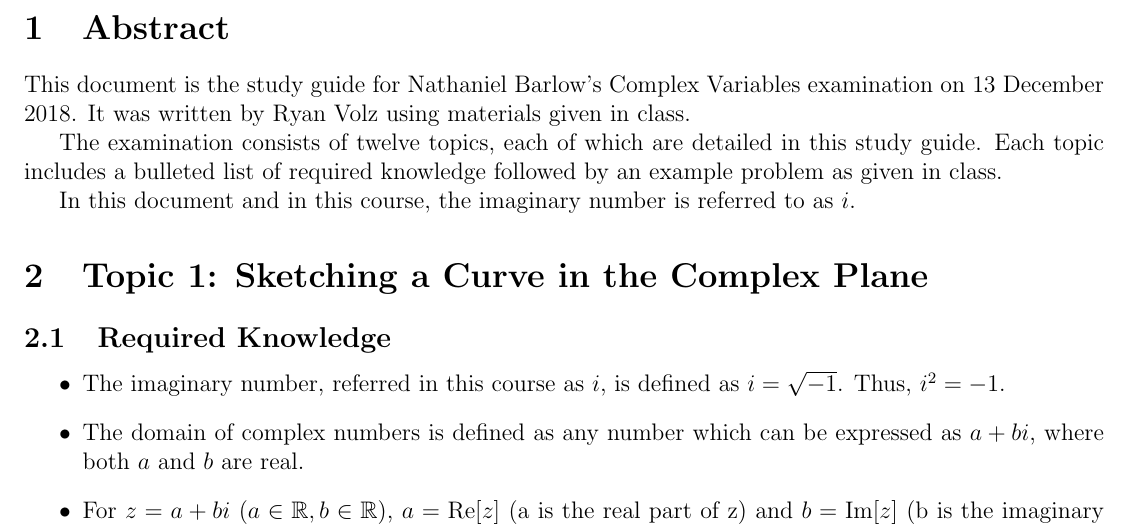
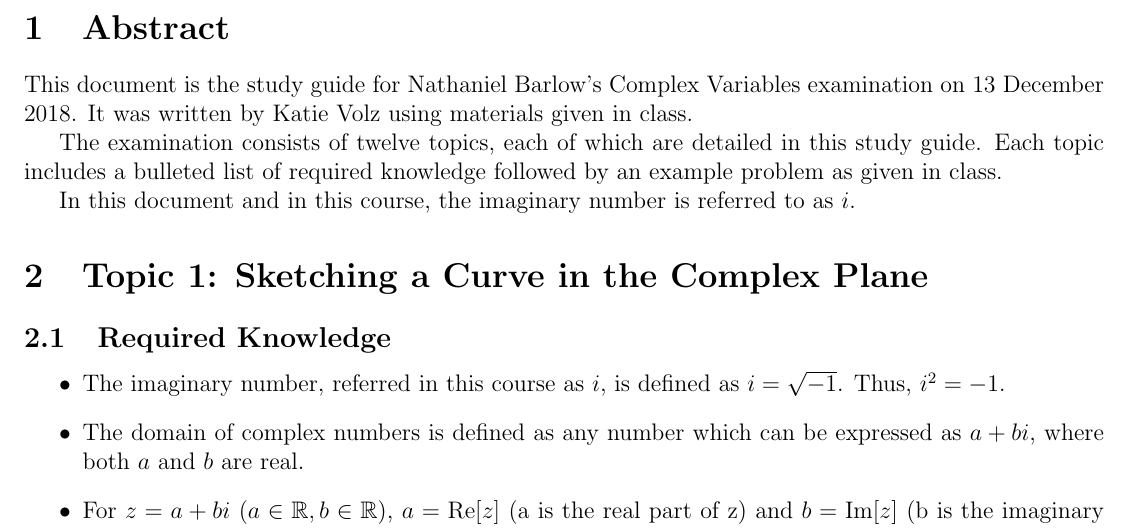
Before and after one commit to iggyvolz/ComplexVarsStudyGuide, a LaTeX document (studyguide.tex): part of page 1 of 14, cut so that both start at the same text. Compiled offline with pdfLaTeX.

Commit message:
name change

```diff
--- a/studyguide.tex
+++ b/studyguide.tex
@@ -19,7 +19,7 @@
 \begin{document}
 \normalsize
 \section {Abstract}
-This document is the study guide for Nathaniel Barlow's Complex Variables examination on 13 December 2018.  It was written by Ryan Volz using materials given in class.
+This document is the study guide for Nathaniel Barlow's Complex Variables examination on 13 December 2018.  It was written by Katie Volz using materials given in class.
 
 The examination consists of twelve topics, each of which are detailed in this study guide.  Each topic includes a bulleted list of required knowledge followed by an example problem as given in class.
 
```
